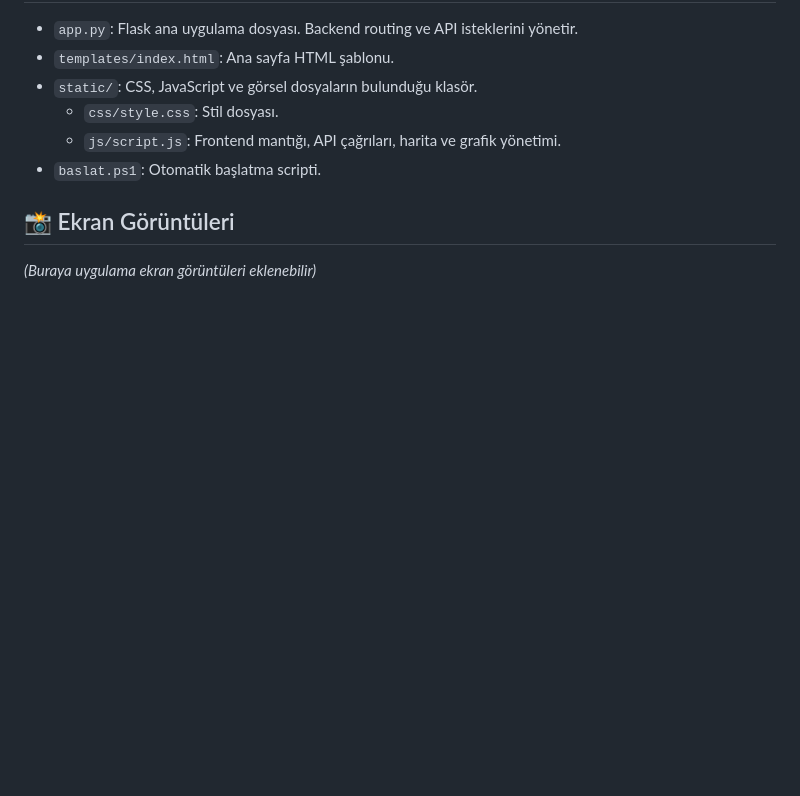
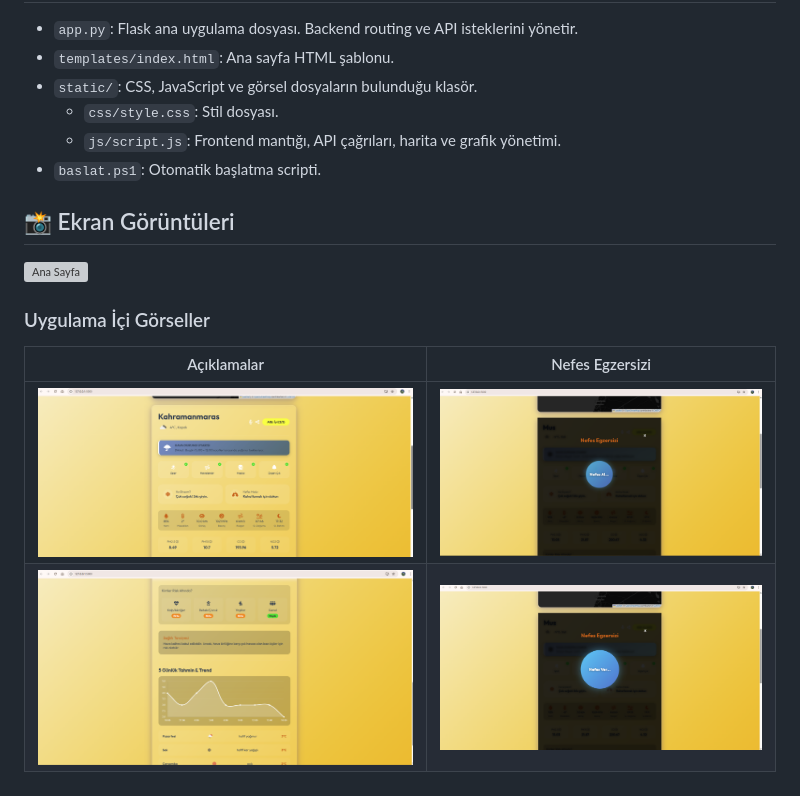
Before and after one commit to ATU-MIS/group-projects1-nursena-camkomuru, a Markdown page: README.md, the part around the change. Drawn GitHub-style; blank space fills up the shorter version; grey boxes are pictures that could not be loaded.

Commit message:
Update README with application screenshots
Added screenshots and descriptions for the application.

```diff
--- a/README.md
+++ b/README.md
@@ -76,4 +76,10 @@ Tarayıcınızda `http://127.0.0.1:5000` adresine giderek uygulamayı kullanabil
 *   `baslat.ps1`: Otomatik başlatma scripti.
 
 ## 📸 Ekran Görüntüleri
-*(Buraya uygulama ekran görüntüleri eklenebilir)*
+![Ana Sayfa](Screenshots/Anasayfa.png)
+
+### Uygulama İçi Görseller
+| Açıklamalar | Nefes Egzersizi |
+|:---:|:---:|
+| ![Açıklamalar 1](Screenshots/Aciklamalar1.png) | ![Nefes Al](Screenshots/NefesAl.png) |
+| ![Açıklamalar 2](Screenshots/Aciklamalar2.png) | ![Nefes Ver](Screenshots/NefesVer.png) |
```
